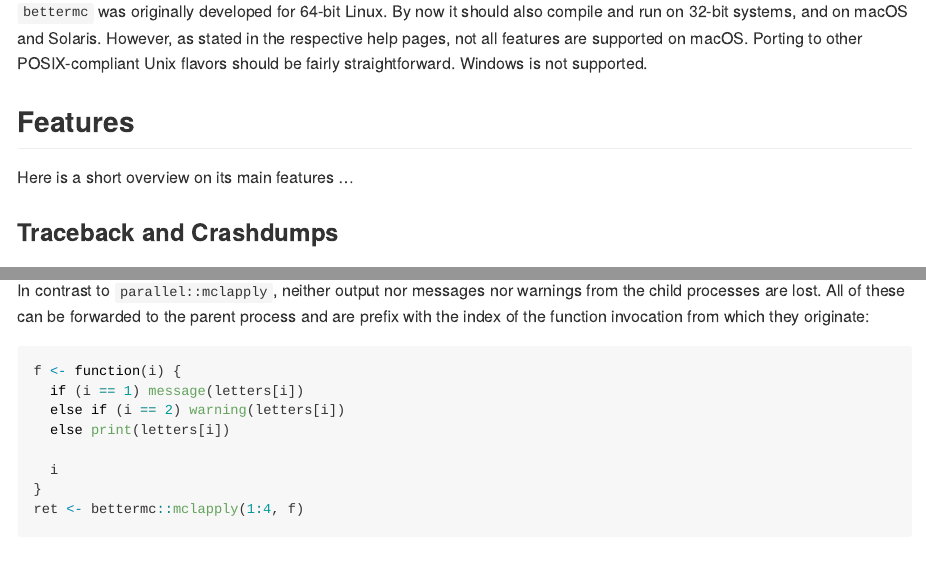
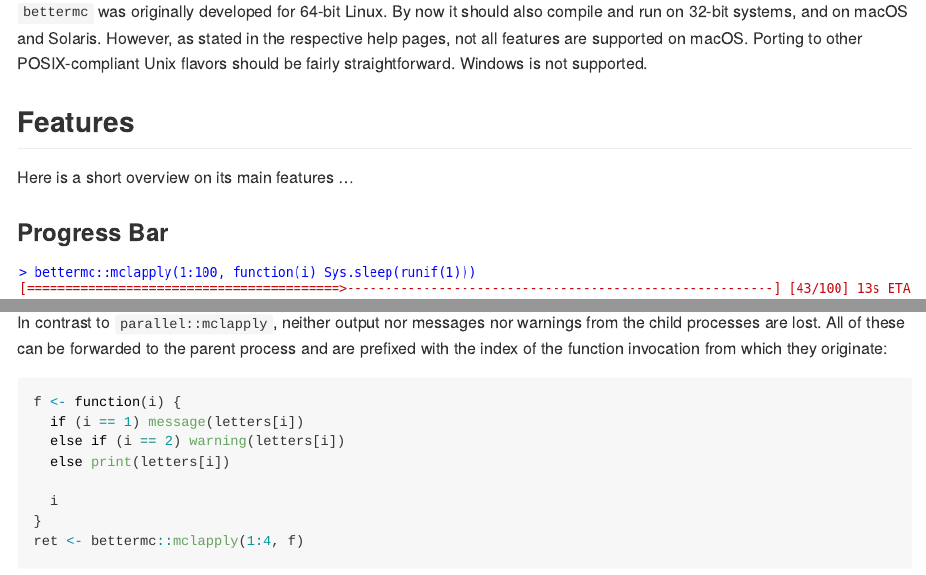
Before and after one commit to gfkse/bettermc, an R Markdown document (README.Rmd): the page in a window 1100 px wide, from 410 px down, and a second part further down, joined at a grey line. The pictures show the output file README.md that the author committed with the source, drawn offline in the style of GitHub; badge pictures from the web are left out.

Commit message:
[ci skip] add progress bar to readme

````diff
--- a/README.Rmd
+++ b/README.Rmd
@@ -73,6 +73,9 @@ Windows is not supported.
 ## Features
 Here is a short overview on its main features ...
 
+### Progress Bar
+![progress bar](progress.png)
+
 ### Traceback and Crashdumps
 By default, crashdumps and full tracebacks are generated on errors in child processes:
 ```{r traceback, error=TRUE, output.lines=10}
@@ -90,7 +93,7 @@
 
 ### Output, Messages and Warnings
 In contrast to `parallel::mclapply`, neither output nor messages nor warnings from the child processes are lost.
-All of these can be forwarded to the parent process and are prefix with the index of the function invocation from which they originate:
+All of these can be forwarded to the parent process and are prefixed with the index of the function invocation from which they originate:
 ```{r output}
 f <- function(i) {
   if (i == 1) message(letters[i])
````
Also changed, not shown: README.md, progress.png (added), 1 other file.
